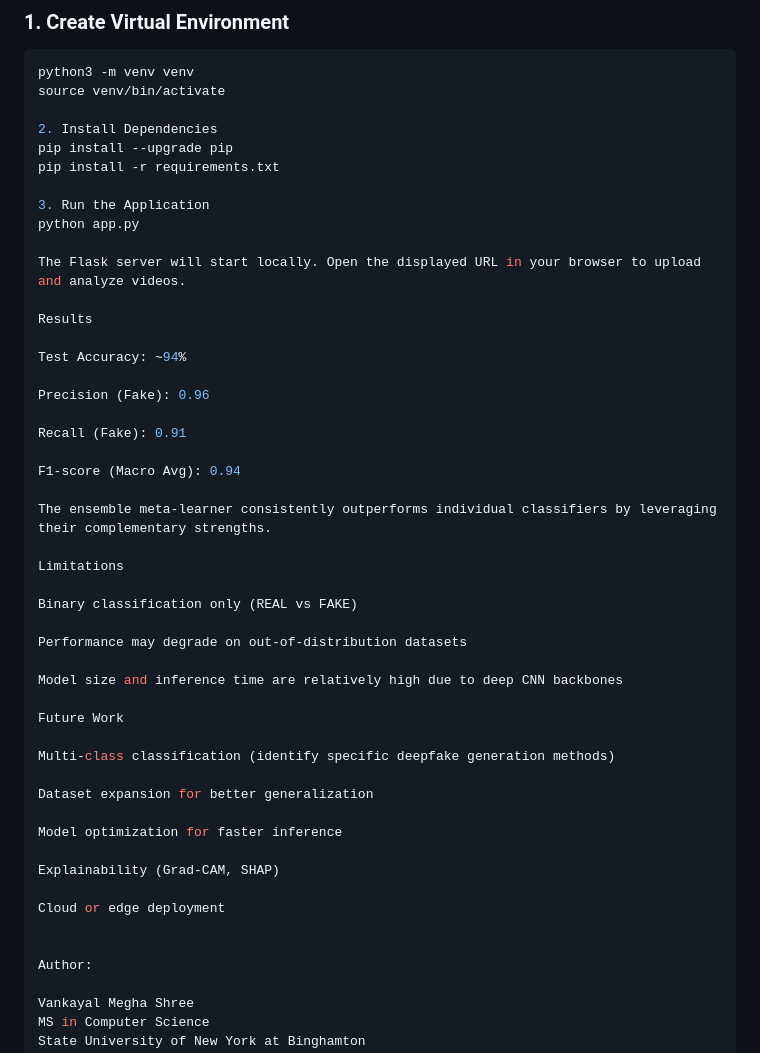
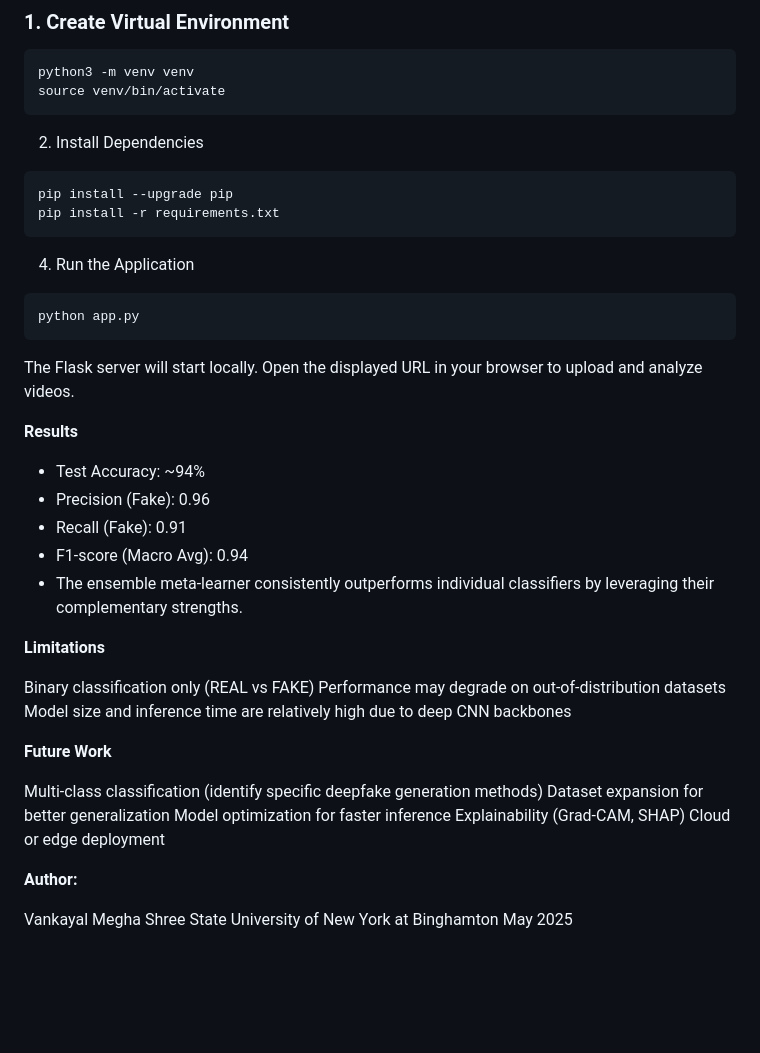
Before and after one commit to mvankayal1/Deepfake-Detection-Using-Ensemble-Learning, a Markdown page: README.md, the part around the change. Drawn GitHub-style; blank space fills up the shorter version.

Commit message:
Refactor README for better structure and readability
Updated README.md to improve formatting and clarity.

````diff
--- a/README.md
+++ b/README.md
@@ -97,54 +97,46 @@ The `.gitignore` explicitly excludes:
 ```bash
 python3 -m venv venv
 source venv/bin/activate
-
+```
 2. Install Dependencies
+```bash
 pip install --upgrade pip
 pip install -r requirements.txt
+```
 
-3. Run the Application
+4. Run the Application
+```bash
 python app.py
-
+```
 The Flask server will start locally. Open the displayed URL in your browser to upload
 and analyze videos.
 
-Results
+**Results**
 
-Test Accuracy: ~94%
-
-Precision (Fake): 0.96
-
-Recall (Fake): 0.91
-
-F1-score (Macro Avg): 0.94
-
-The ensemble meta-learner consistently outperforms individual classifiers by leveraging
+- Test Accuracy: ~94%
+- Precision (Fake): 0.96
+- Recall (Fake): 0.91
+- F1-score (Macro Avg): 0.94
+- The ensemble meta-learner consistently outperforms individual classifiers by leveraging
 their complementary strengths.
 
-Limitations
+**Limitations**
 
 Binary classification only (REAL vs FAKE)
-
 Performance may degrade on out-of-distribution datasets
-
 Model size and inference time are relatively high due to deep CNN backbones
 
-Future Work
+**Future Work**
 
 Multi-class classification (identify specific deepfake generation methods)
-
 Dataset expansion for better generalization
-
 Model optimization for faster inference
-
 Explainability (Grad-CAM, SHAP)
-
 Cloud or edge deployment
 
 
-Author:
+**Author:**
 
 Vankayal Megha Shree
-MS in Computer Science
 State University of New York at Binghamton
 May 2025
````
